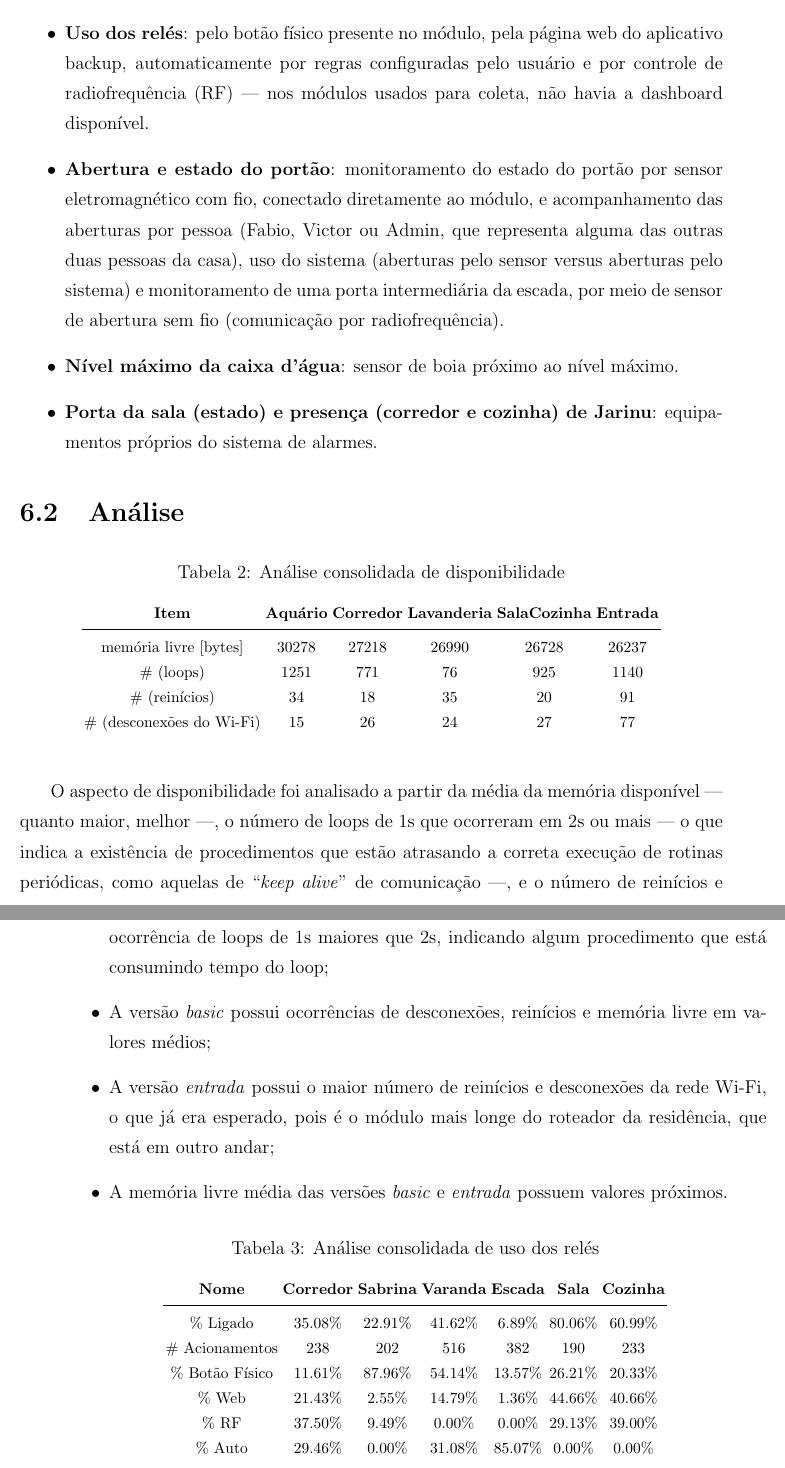
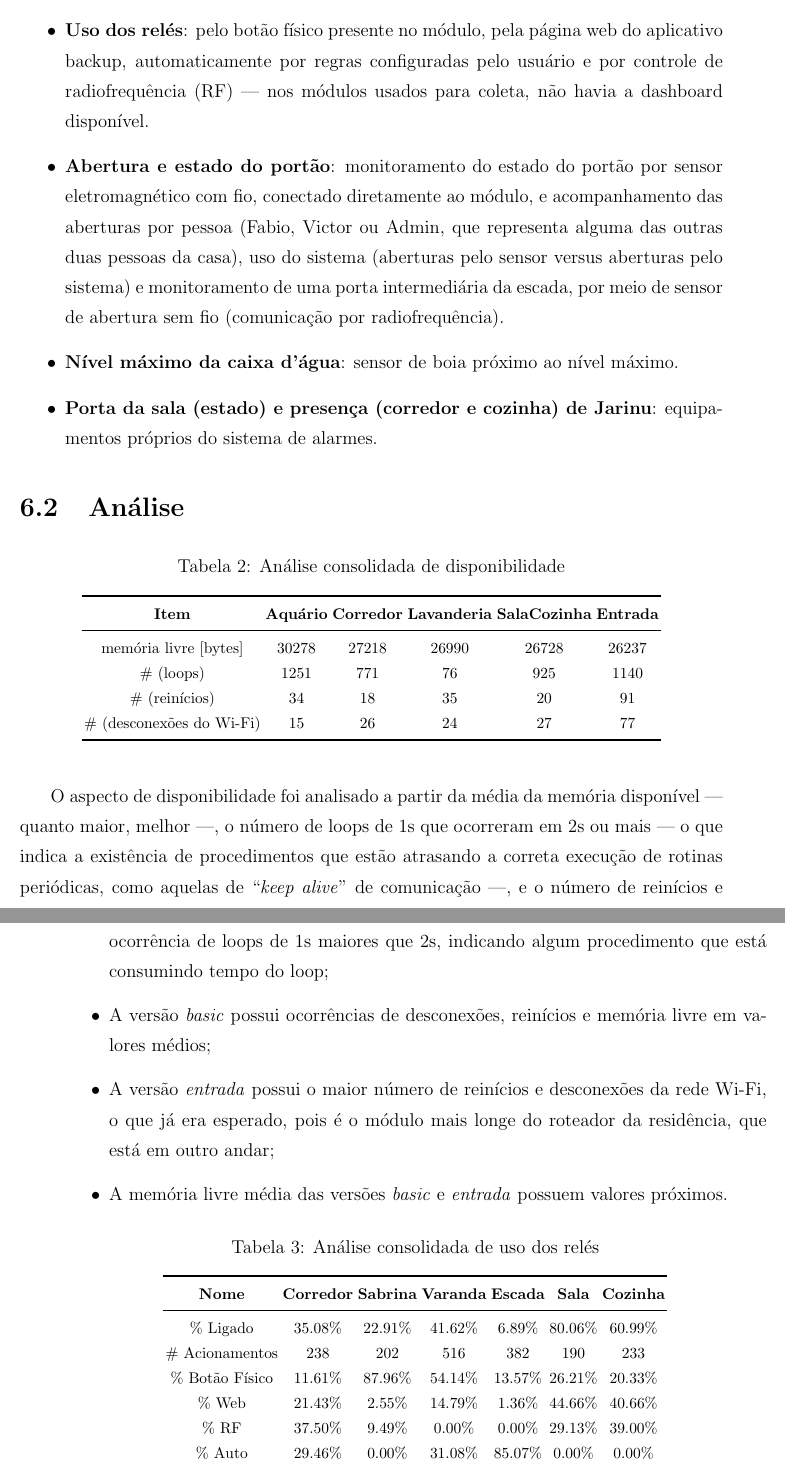
Before and after one commit to hedwig-project/monografia, a LaTeX document (monografia.tex, which reads chapters/coleta_e_analise_de_dados.tex): two parts of pages 144 and 145 of 209, joined at a grey line, cut so that both start at the same text. Compiled offline with pdfLaTeX; a LaTeX package or settings file that is missing is left out.

Commit message:
add toprule and bottomrule to tables

```diff
--- a/chapters/coleta_e_analise_de_dados.tex
+++ b/chapters/coleta_e_analise_de_dados.tex
@@ -110,7 +110,8 @@ Foram coletados dados desde o dia 10 de setembro de 2017 até o dia 13 de novemb
     \setlength\tabcolsep{1.5pt}
     \centering
     \footnotesize
-    \begin{tabular}{cccccc}
+	\begin{tabular}{cccccc}
+		\toprule
         \textbf{Item} & \textbf{Aquário} & \textbf{Corredor} & \textbf{Lavanderia} & \textbf{SalaCozinha} & \textbf{Entrada} \\
         \midrule
         memória livre [bytes] &
@@ -136,7 +137,8 @@ Foram coletados dados desde o dia 10 de setembro de 2017 até o dia 13 de novemb
         26 &
         24 &
         27 &
-        77 \\
+		77 \\
+		\bottomrule
     \end{tabular}
 \end{table}
 
@@ -157,6 +159,7 @@ Como o \emph{firmware} do Corredor, Lavanderia e SalaCozinha é o mesmo (\emph{b
 	\centering
 	\footnotesize
 	\begin{tabular}{ccccccc}
+		\toprule
 		\textbf{Nome} &
 		\textbf{Corredor} &
 		\textbf{Sabrina} &
@@ -207,6 +210,7 @@ Como o \emph{firmware} do Corredor, Lavanderia e SalaCozinha é o mesmo (\emph{b
 		85.07\% &
 		0.00\% &
 		0.00\% \\
+		\bottomrule
 	\end{tabular}
 \end{table}
 
```
